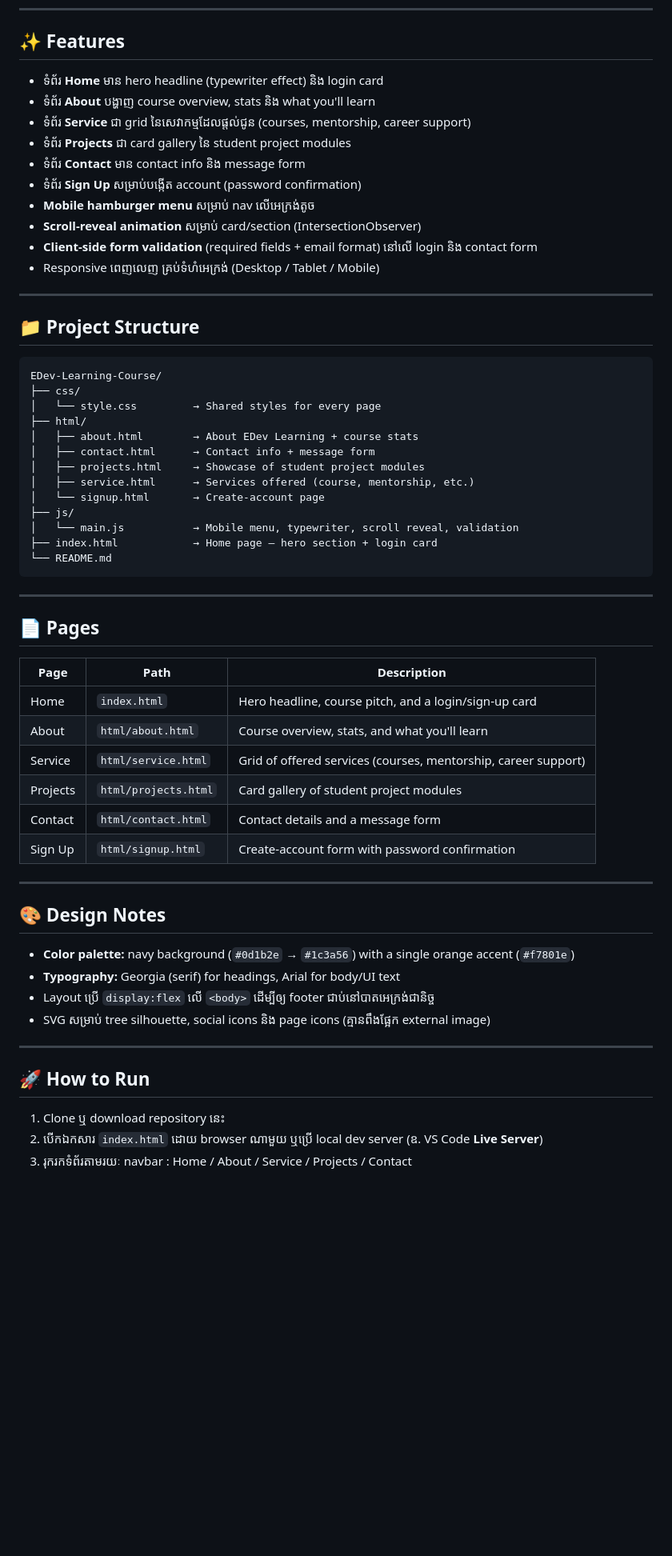
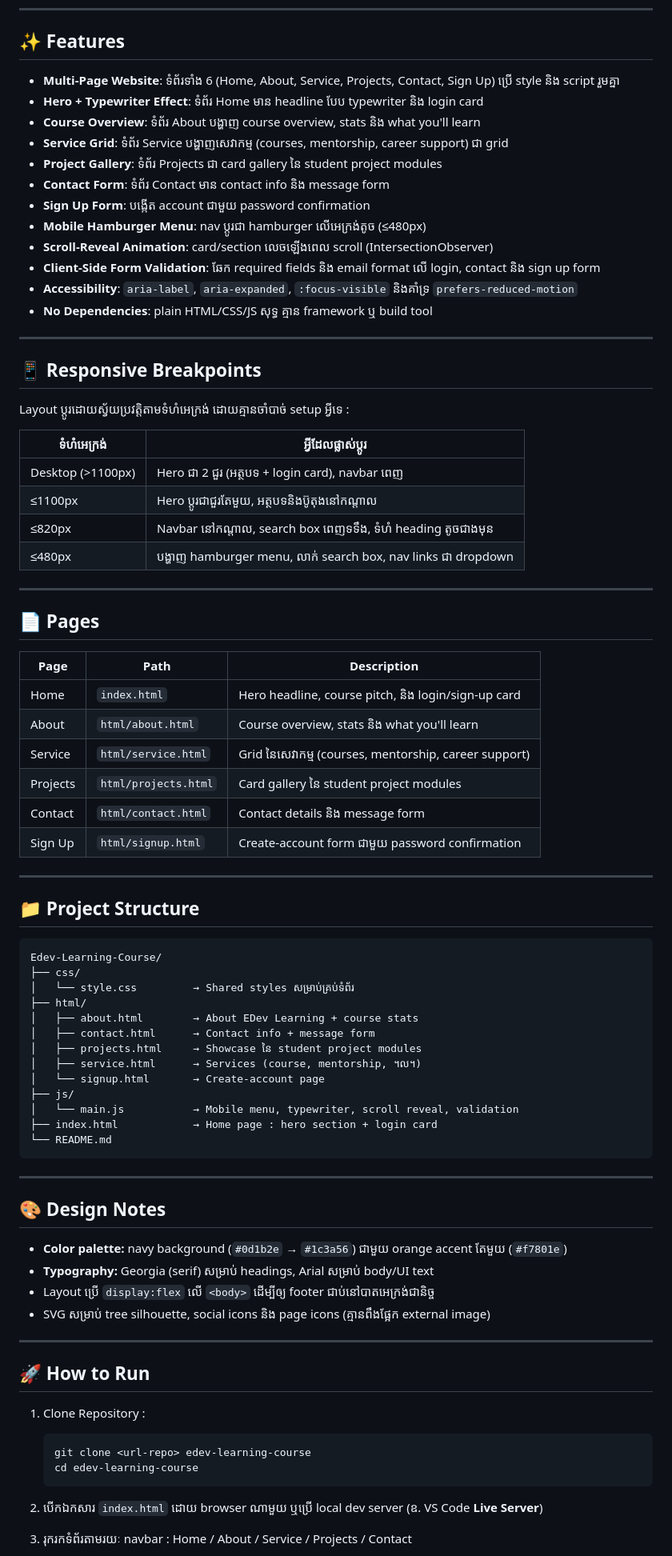
Before and after one commit to sieve-dev-sudo/edev-learning-course, a Markdown page: README.md, the part around one of its changes. Shown at 80% size. Rendered like a GitHub page; blank space fills up the shorter version.

Commit message:
update README and add author

````diff
--- a/README.md
+++ b/README.md
@@ -16,36 +21,31 @@
 
 ## ✨ Features
 
-- ទំព័រ **Home** មាន hero headline (typewriter effect) និង login card
-- ទំព័រ **About** បង្ហាញ course overview, stats និង what you'll learn
-- ទំព័រ **Service** ជា grid នៃសេវាកម្មដែលផ្តល់ជូន (courses, mentorship, career support)
-- ទំព័រ **Projects** ជា card gallery នៃ student project modules
-- ទំព័រ **Contact** មាន contact info និង message form
-- ទំព័រ **Sign Up** សម្រាប់បង្កើត account (password confirmation)
-- **Mobile hamburger menu** សម្រាប់ nav លើអេក្រង់តូច
-- **Scroll-reveal animation** សម្រាប់ card/section (IntersectionObserver)
-- **Client-side form validation** (required fields + email format) នៅលើ login និង contact form
-- Responsive ពេញលេញ គ្រប់ទំហំអេក្រង់ (Desktop / Tablet / Mobile)
+- **Multi-Page Website**: ទំព័រទាំង 6 (Home, About, Service, Projects, Contact, Sign Up) ប្រើ style និង script រួមគ្នា
+- **Hero + Typewriter Effect**: ទំព័រ Home មាន headline បែប typewriter និង login card
+- **Course Overview**: ទំព័រ About បង្ហាញ course overview, stats និង what you'll learn
+- **Service Grid**: ទំព័រ Service បង្ហាញសេវាកម្ម (courses, mentorship, career support) ជា grid
+- **Project Gallery**: ទំព័រ Projects ជា card gallery នៃ student project modules
+- **Contact Form**: ទំព័រ Contact មាន contact info និង message form
+- **Sign Up Form**: បង្កើត account ជាមួយ password confirmation
+- **Mobile Hamburger Menu**: nav ប្តូរជា hamburger លើអេក្រង់តូច (≤480px)
+- **Scroll-Reveal Animation**: card/section លេចឡើងពេល scroll (IntersectionObserver)
+- **Client-Side Form Validation**: ឆែក required fields និង email format លើ login, contact និង sign up form
+- **Accessibility**: `aria-label`, `aria-expanded`, `:focus-visible` និងគាំទ្រ `prefers-reduced-motion`
+- **No Dependencies**: plain HTML/CSS/JS សុទ្ធ គ្មាន framework ឬ build tool
 
 ---
 
-## 📁 Project Structure
+## 📱 Responsive Breakpoints
 
-```
-EDev-Learning-Course/
-├── css/
-│   └── style.css         → Shared styles for every page
-├── html/
-│   ├── about.html        → About EDev Learning + course stats
-│   ├── contact.html      → Contact info + message form
-│   ├── projects.html     → Showcase of student project modules
-│   ├── service.html      → Services offered (course, mentorship, etc.)
-│   └── signup.html       → Create-account page
-├── js/
-│   └── main.js           → Mobile menu, typewriter, scroll reveal, validation
-├── index.html            → Home page — hero section + login card
-└── README.md
-```
+Layout ប្តូរដោយស្វ័យប្រវត្តិតាមទំហំអេក្រង់ ដោយគ្មានចាំបាច់ setup អ្វីទេ :
+
+| ទំហំអេក្រង់ | អ្វីដែលផ្លាស់ប្តូរ |
+|---|---|
+| Desktop (>1100px) | Hero ជា 2 ជួរ (អត្ថបទ + login card), navbar ពេញ |
+| ≤1100px | Hero ប្តូរជាជួរតែមួយ, អត្ថបទនិងប៊ូតុងនៅកណ្តាល |
+| ≤820px | Navbar នៅកណ្តាល, search box ពេញទទឹង, ទំហំ heading តូចជាងមុន |
+| ≤480px | បង្ហាញ hamburger menu, លាក់ search box, nav links ជា dropdown |
 
 ---
 
@@ -53,19 +53,39 @@ EDev-Learning-Course/
 
 | Page | Path | Description |
 |---|---|---|
-| Home | `index.html` | Hero headline, course pitch, and a login/sign-up card |
-| About | `html/about.html` | Course overview, stats, and what you'll learn |
-| Service | `html/service.html` | Grid of offered services (courses, mentorship, career support) |
-| Projects | `html/projects.html` | Card gallery of student project modules |
-| Contact | `html/contact.html` | Contact details and a message form |
-| Sign Up | `html/signup.html` | Create-account form with password confirmation |
+| Home | `index.html` | Hero headline, course pitch, និង login/sign-up card |
+| About | `html/about.html` | Course overview, stats និង what you'll learn |
+| Service | `html/service.html` | Grid នៃសេវាកម្ម (courses, mentorship, career support) |
+| Projects | `html/projects.html` | Card gallery នៃ student project modules |
+| Contact | `html/contact.html` | Contact details និង message form |
+| Sign Up | `html/signup.html` | Create-account form ជាមួយ password confirmation |
+
+---
+
+## 📁 Project Structure
+
+```
+Edev-Learning-Course/
+├── css/
+│   └── style.css         → Shared styles សម្រាប់គ្រប់ទំព័រ
+├── html/
+│   ├── about.html        → About EDev Learning + course stats
+│   ├── contact.html      → Contact info + message form
+│   ├── projects.html     → Showcase នៃ student project modules
+│   ├── service.html      → Services (course, mentorship, ។ល។)
+│   └── signup.html       → Create-account page
+├── js/
+│   └── main.js           → Mobile menu, typewriter, scroll reveal, validation
+├── index.html            → Home page : hero section + login card
+└── README.md
+```
 
 ---
 
 ## 🎨 Design Notes
 
-- **Color palette:** navy background (`#0d1b2e` → `#1c3a56`) with a single orange accent (`#f7801e`)
-- **Typography:** Georgia (serif) for headings, Arial for body/UI text
+- **Color palette:** navy background (`#0d1b2e` → `#1c3a56`) ជាមួយ orange accent តែមួយ (`#f7801e`)
+- **Typography:** Georgia (serif) សម្រាប់ headings, Arial សម្រាប់ body/UI text
 - Layout ប្រើ `display:flex` លើ `<body>` ដើម្បីឲ្យ footer ជាប់នៅបាតអេក្រង់ជានិច្ច
 - SVG សម្រាប់ tree silhouette, social icons និង page icons (គ្មានពឹងផ្អែក external image)
 
@@ -73,6 +93,13 @@ EDev-Learning-Course/
 
 ## 🚀 How to Run
 
-1. Clone ឬ download repository នេះ
+1. Clone Repository :
+
+   ```bash
+   git clone <url-repo> edev-learning-course
+   cd edev-learning-course
+   ```
+
 2. បើកឯកសារ `index.html` ដោយ browser ណាមួយ ឬប្រើ local dev server (ឧ. VS Code **Live Server**)
+
 3. រុករកទំព័រតាមរយៈ navbar : Home / About / Service / Projects / Contact
````
Also changed, not shown: other parts of README.md (+23 -14 lines).
